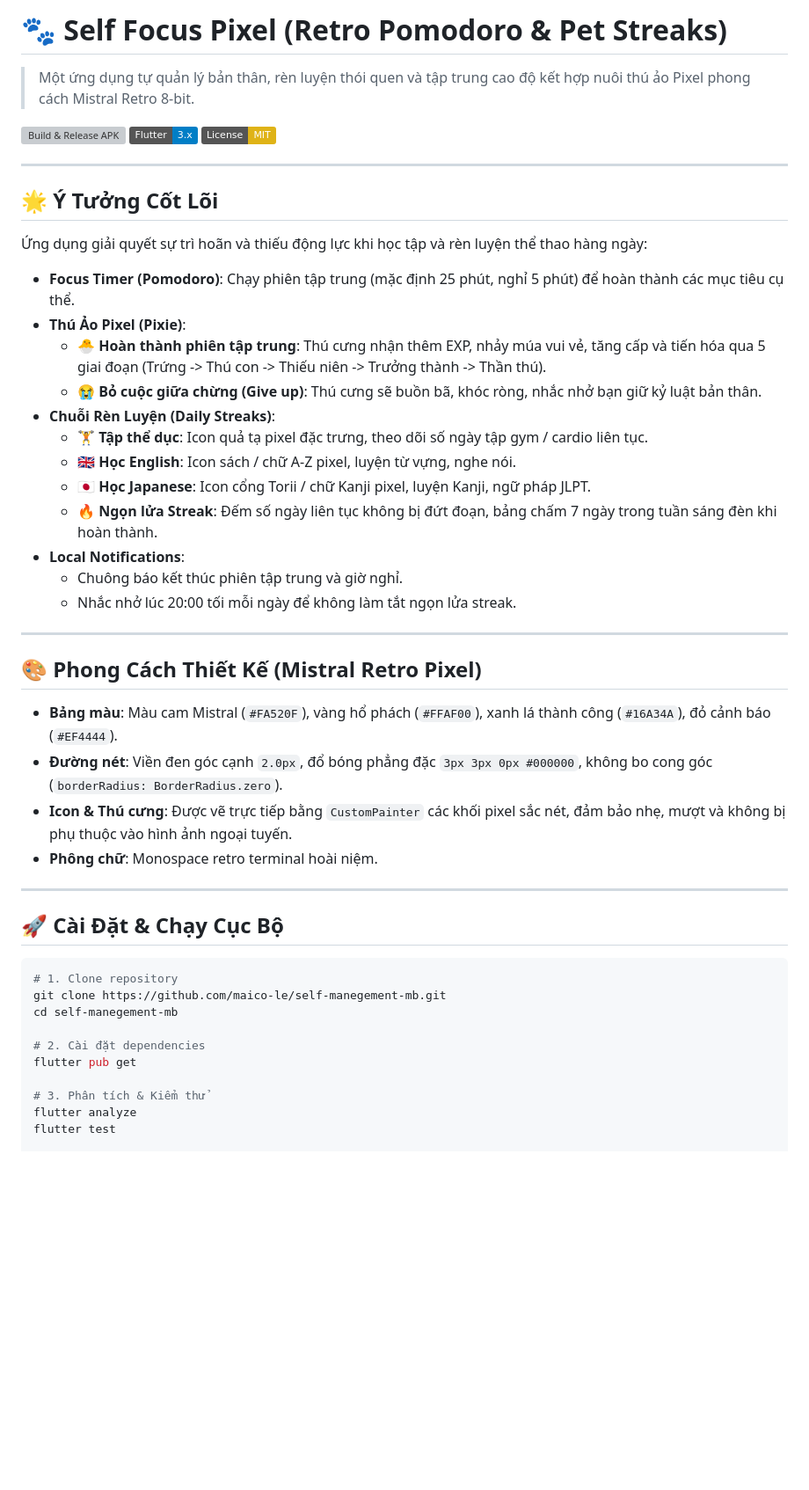
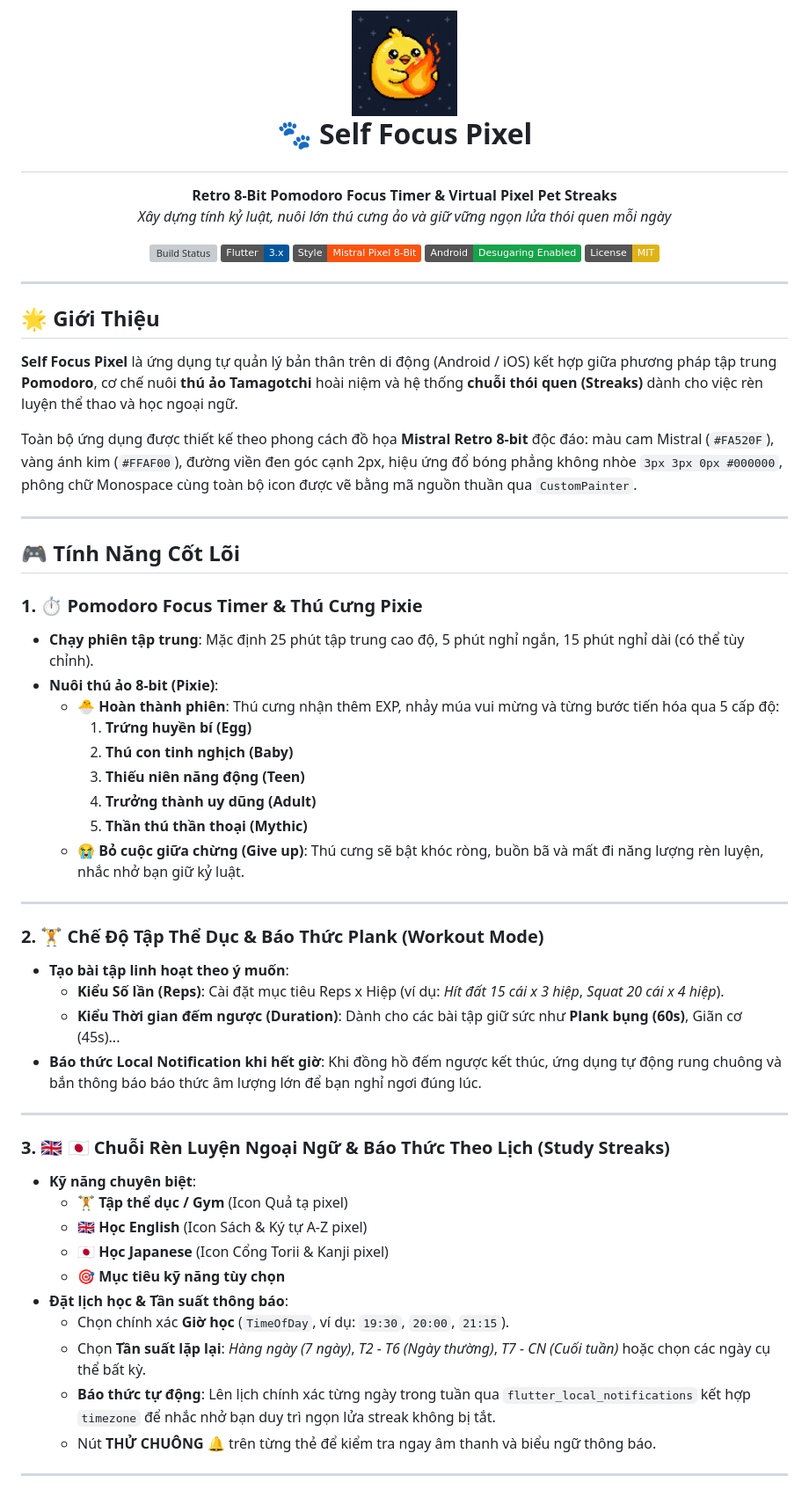
Before and after one commit to maico-le/self-manegement-mb, a Markdown page: README.md, the part around the change printed below. Shown: that part at 88% size. Drawn GitHub-style; pictures changed too: assets/icon/app_icon.png (added); badges without logos; blank space fills up the shorter version; grey boxes are pictures that could not be loaded.

Commit message:
feat(branding): add Tamagotchi Flame 8-bit pixel app icon and update README

````diff
--- a/README.md
+++ b/README.md
@@ -1,51 +1,63 @@
-# 🐾 Self Focus Pixel (Retro Pomodoro & Pet Streaks)
+# <p align="center"><img src="assets/icon/app_icon.png" width="120" height="120" alt="Self Focus Pixel Icon" /><br>🐾 Self Focus Pixel</p>
+<p align="center">
+  <b>Retro 8-Bit Pomodoro Focus Timer & Virtual Pixel Pet Streaks</b><br>
+  <i>Xây dựng tính kỷ luật, nuôi lớn thú cưng ảo và giữ vững ngọn lửa thói quen mỗi ngày</i>
+</p>
 
-> Một ứng dụng tự quản lý bản thân, rèn luyện thói quen và tập trung cao độ kết hợp nuôi thú ảo Pixel phong cách Mistral Retro 8-bit.
-
-[![Build & Release APK](https://github.com/maico-le/self-manegement-mb/actions/workflows/build_release.yml/badge.svg)](https://github.com/maico-le/self-manegement-mb/actions/workflows/build_release.yml)
-[![Flutter Version](https://img.shields.io/badge/Flutter-3.x-blue.svg)](https://flutter.dev)
-[![License: MIT](https://img.shields.io/badge/License-MIT-yellow.svg)](https://opensource.org/licenses/MIT)
+<p align="center">
+  <a href="https://github.com/maico-le/self-manegement-mb/actions/workflows/build_release.yml">
+    <img src="https://github.com/maico-le/self-manegement-mb/actions/workflows/build_release.yml/badge.svg" alt="Build Status" />
+  </a>
+  <img src="https://img.shields.io/badge/Flutter-3.x-02569B?logo=flutter" alt="Flutter 3" />
+  <img src="https://img.shields.io/badge/Style-Mistral%20Pixel%208--Bit-FA520F" alt="Pixel Style" />
+  <img src="https://img.shields.io/badge/Android-Desugaring%20Enabled-16A34A" alt="Android Desugaring" />
+  <img src="https://img.shields.io/badge/License-MIT-yellow.svg" alt="MIT License" />
+</p>
 
 ---
 
-## 🌟 Ý Tưởng Cốt Lõi
+## 🌟 Giới Thiệu
 
-Ứng dụng giải quyết sự trì hoãn và thiếu động lực khi học tập và rèn luyện thể thao hàng ngày:
-* **Focus Timer (Pomodoro)**: Chạy phiên tập trung (mặc định 25 phút, nghỉ 5 phút) để hoàn thành các mục tiêu cụ thể.
-* **Thú Ảo Pixel (Pixie)**:
-  * 🐣 **Hoàn thành phiên tập trung**: Thú cưng nhận thêm EXP, nhảy múa vui vẻ, tăng cấp và tiến hóa qua 5 giai đoạn (Trứng -> Thú con -> Thiếu niên -> Trưởng thành -> Thần thú).
-  * 😭 **Bỏ cuộc giữa chừng (Give up)**: Thú cưng sẽ buồn bã, khóc ròng, nhắc nhở bạn giữ kỷ luật bản thân.
-* **Chuỗi Rèn Luyện (Daily Streaks)**:
-  * 🏋️ **Tập thể dục**: Icon quả tạ pixel đặc trưng, theo dõi số ngày tập gym / cardio liên tục.
-  * 🇬🇧 **Học English**: Icon sách / chữ A-Z pixel, luyện từ vựng, nghe nói.
-  * 🇯🇵 **Học Japanese**: Icon cổng Torii / chữ Kanji pixel, luyện Kanji, ngữ pháp JLPT.
-  * 🔥 **Ngọn lửa Streak**: Đếm số ngày liên tục không bị đứt đoạn, bảng chấm 7 ngày trong tuần sáng đèn khi hoàn thành.
-* **Local Notifications**:
-  * Chuông báo kết thúc phiên tập trung và giờ nghỉ.
-  * Nhắc nhở lúc 20:00 tối mỗi ngày để không làm tắt ngọn lửa streak.
+**Self Focus Pixel** là ứng dụng tự quản lý bản thân trên di động (Android / iOS) kết hợp giữa phương pháp tập trung **Pomodoro**, cơ chế nuôi **thú ảo Tamagotchi** hoài niệm và hệ thống **chuỗi thói quen (Streaks)** dành cho việc rèn luyện thể thao và học ngoại ngữ.
+
+Toàn bộ ứng dụng được thiết kế theo phong cách đồ họa **Mistral Retro 8-bit** độc đáo: màu cam Mistral (`#FA520F`), vàng ánh kim (`#FFAF00`), đường viền đen góc cạnh 2px, hiệu ứng đổ bóng phẳng không nhòe `3px 3px 0px #000000`, phông chữ Monospace cùng toàn bộ icon được vẽ bằng mã nguồn thuần qua `CustomPainter`.
 
 ---
 
-## 🎨 Phong Cách Thiết Kế (Mistral Retro Pixel)
+## 🎮 Tính Năng Cốt Lõi
 
-* **Bảng màu**: Màu cam Mistral (`#FA520F`), vàng hổ phách (`#FFAF00`), xanh lá thành công (`#16A34A`), đỏ cảnh báo (`#EF4444`).
-* **Đường nét**: Viền đen góc cạnh `2.0px`, đổ bóng phẳng đặc `3px 3px 0px #000000`, không bo cong góc (`borderRadius: BorderRadius.zero`).
-* **Icon & Thú cưng**: Được vẽ trực tiếp bằng `CustomPainter` các khối pixel sắc nét, đảm bảo nhẹ, mượt và không bị phụ thuộc vào hình ảnh ngoại tuyến.
-* **Phông chữ**: Monospace retro terminal hoài niệm.
+### 1. ⏱️ Pomodoro Focus Timer & Thú Cưng Pixie
+* **Chạy phiên tập trung**: Mặc định 25 phút tập trung cao độ, 5 phút nghỉ ngắn, 15 phút nghỉ dài (có thể tùy chỉnh).
+* **Nuôi thú ảo 8-bit (Pixie)**:
+  * 🐣 **Hoàn thành phiên**: Thú cưng nhận thêm EXP, nhảy múa vui mừng và từng bước tiến hóa qua 5 cấp độ:
+    1. **Trứng huyền bí (Egg)**
+    2. **Thú con tinh nghịch (Baby)**
+    3. **Thiếu niên năng động (Teen)**
+    4. **Trưởng thành uy dũng (Adult)**
+    5. **Thần thú thần thoại (Mythic)**
+  * 😭 **Bỏ cuộc giữa chừng (Give up)**: Thú cưng sẽ bật khóc ròng, buồn bã và mất đi năng lượng rèn luyện, nhắc nhở bạn giữ kỷ luật.
 
 ---
 
-## 🚀 Cài Đặt & Chạy Cục Bộ
+### 2. 🏋️ Chế Độ Tập Thể Dục & Báo Thức Plank (Workout Mode)
+* **Tạo bài tập linh hoạt theo ý muốn**:
+  * **Kiểu Số lần (Reps)**: Cài đặt mục tiêu Reps x Hiệp (ví dụ: *Hít đất 15 cái x 3 hiệp*, *Squat 20 cái x 4 hiệp*).
+  * **Kiểu Thời gian đếm ngược (Duration)**: Dành cho các bài tập giữ sức như **Plank bụng (60s)**, Giãn cơ (45s)...
+* **Báo thức Local Notification khi hết giờ**: Khi đồng hồ đếm ngược kết thúc, ứng dụng tự động rung chuông và bắn thông báo báo thức âm lượng lớn để bạn nghỉ ngơi đúng lúc.
 
-```bash
-# 1. Clone repository
-git clone https://github.com/maico-le/self-manegement-mb.git
-cd self-manegement-mb
+---
 
-# 2. Cài đặt dependencies
-flutter pub get
+### 3. 🇬🇧 🇯🇵 Chuỗi Rèn Luyện Ngoại Ngữ & Báo Thức Theo Lịch (Study Streaks)
+* **Kỹ năng chuyên biệt**:
+  * 🏋️ **Tập thể dục / Gym** (Icon Quả tạ pixel)
+  * 🇬🇧 **Học English** (Icon Sách & Ký tự A-Z pixel)
+  * 🇯🇵 **Học Japanese** (Icon Cổng Torii & Kanji pixel)
+  * 🎯 **Mục tiêu kỹ năng tùy chọn**
+* **Đặt lịch học & Tần suất thông báo**:
+  * Chọn chính xác **Giờ học** (`TimeOfDay`, ví dụ: `19:30`, `20:00`, `21:15`).
+  * Chọn **Tần suất lặp lại**: *Hàng ngày (7 ngày)*, *T2 - T6 (Ngày thường)*, *T7 - CN (Cuối tuần)* hoặc chọn các ngày cụ thể bất kỳ.
+  * **Báo thức tự động**: Lên lịch chính xác từng ngày trong tuần qua `flutter_local_notifications` kết hợp `timezone` để nhắc nhở bạn duy trì ngọn lửa streak không bị tắt.
+  * Nút **THỬ CHUÔNG 🔔** trên từng thẻ để kiểm tra ngay âm thanh và biểu ngữ thông báo.
 
-# 3. Phân tích & Kiểm thử
-flutter analyze
-flutter test
+---
 
````
Also changed, not shown: other parts of README.md (+49 -4 lines), 6 other files.
